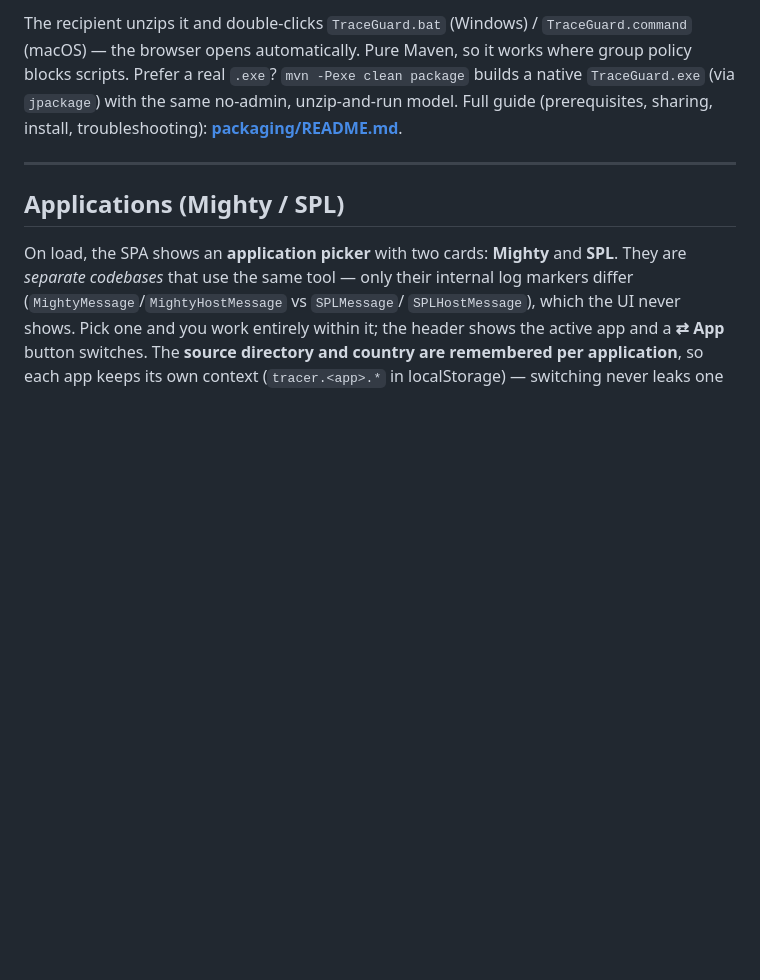
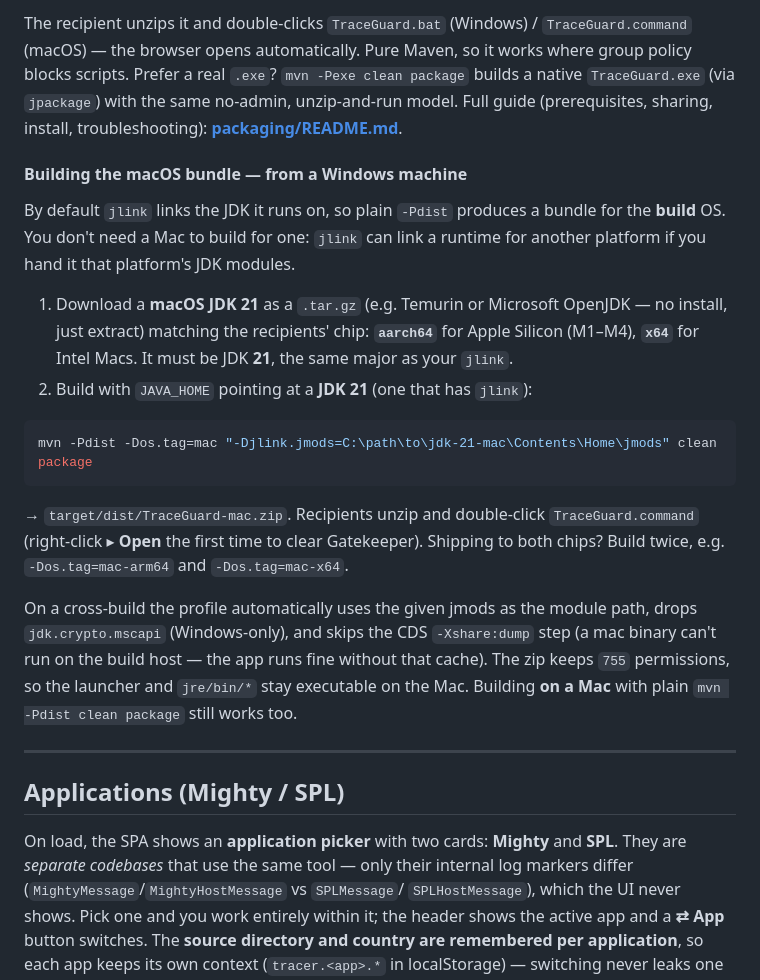
Before and after one commit to arjunramanjanappa/Camel-Routes-API-Tracing, a Markdown page: README.md, the part around the change. GitHub-like rendering; blank space fills up the shorter version.

Commit message:
v3.370 README: document building the macOS bundle from Windows
Adds a "Building the macOS bundle — from a Windows machine" sub-section under
"Share it as a desktop app": get a macOS JDK 21 .tar.gz for the recipients' chip
(aarch64 / x64), then

    mvn -Pdist -Dos.tag=mac "-Djlink.jmods=<mac JDK>\Contents\Home\jmods" clean package

with notes on what the cross-build does (module path, mscapi dropped, CDS skipped,
755 permissions kept) and that building on a Mac still works. Complements the
packaging/README changes in v3.369.

Co-Authored-By: Claude Opus 4.8 (1M context) <noreply@anthropic.com>

````diff
--- a/README.md
+++ b/README.md
@@ -146,6 +146,31 @@ works where group policy blocks scripts. Prefer a real `.exe`? `mvn -Pexe clean
 package` builds a native `TraceGuard.exe` (via `jpackage`) with the same no-admin,
 unzip-and-run model. Full guide (prerequisites, sharing, install, troubleshooting):
 **[packaging/README.md](packaging/README.md)**.
+
+#### Building the macOS bundle — from a Windows machine
+
+By default `jlink` links the JDK it runs on, so plain `-Pdist` produces a bundle for
+the **build** OS. You don't need a Mac to build for one: `jlink` can link a runtime
+for another platform if you hand it that platform's JDK modules.
+
+1. Download a **macOS JDK 21** as a `.tar.gz` (e.g. Temurin or Microsoft OpenJDK — no
+   install, just extract) matching the recipients' chip: **`aarch64`** for Apple Silicon
+   (M1–M4), **`x64`** for Intel Macs. It must be JDK **21**, the same major as your `jlink`.
+2. Build with `JAVA_HOME` pointing at a **JDK 21** (one that has `jlink`):
+
+```bash
+mvn -Pdist -Dos.tag=mac "-Djlink.jmods=C:\path\to\jdk-21-mac\Contents\Home\jmods" clean package
+```
+
+→ `target/dist/TraceGuard-mac.zip`. Recipients unzip and double-click `TraceGuard.command`
+(right-click ▸ **Open** the first time to clear Gatekeeper). Shipping to both chips? Build
+twice, e.g. `-Dos.tag=mac-arm64` and `-Dos.tag=mac-x64`.
+
+On a cross-build the profile automatically uses the given jmods as the module path, drops
+`jdk.crypto.mscapi` (Windows-only), and skips the CDS `-Xshare:dump` step (a mac binary
+can't run on the build host — the app runs fine without that cache). The zip keeps `755`
+permissions, so the launcher and `jre/bin/*` stay executable on the Mac. Building **on a
+Mac** with plain `mvn -Pdist clean package` still works too.
 
 ---
 
````
